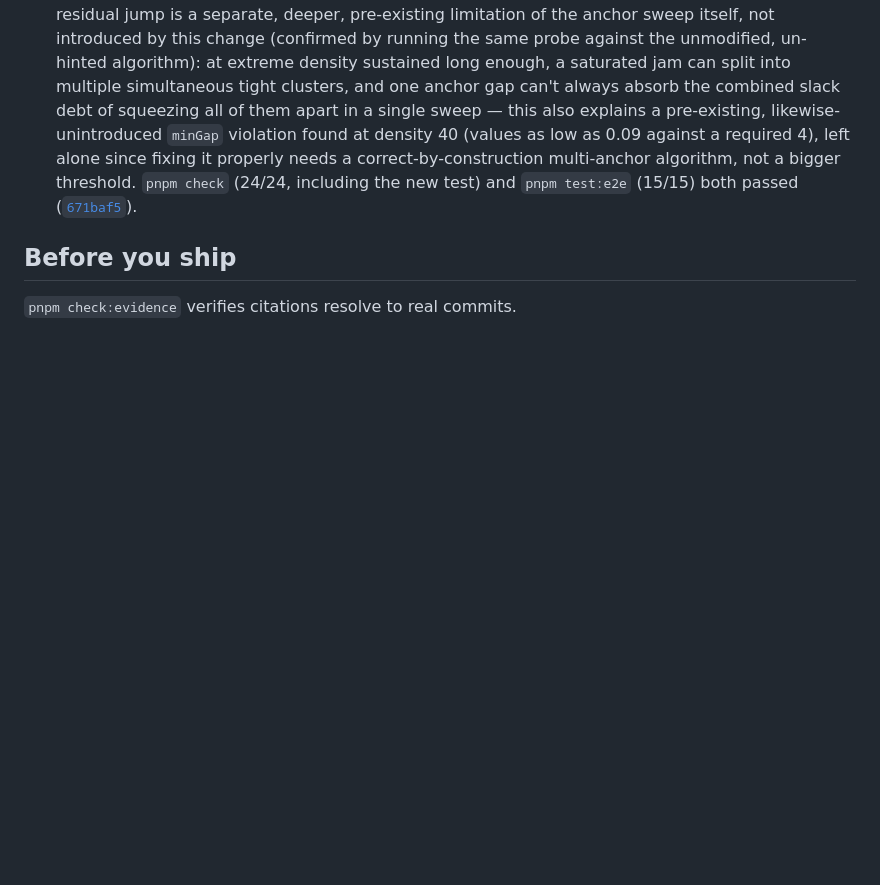
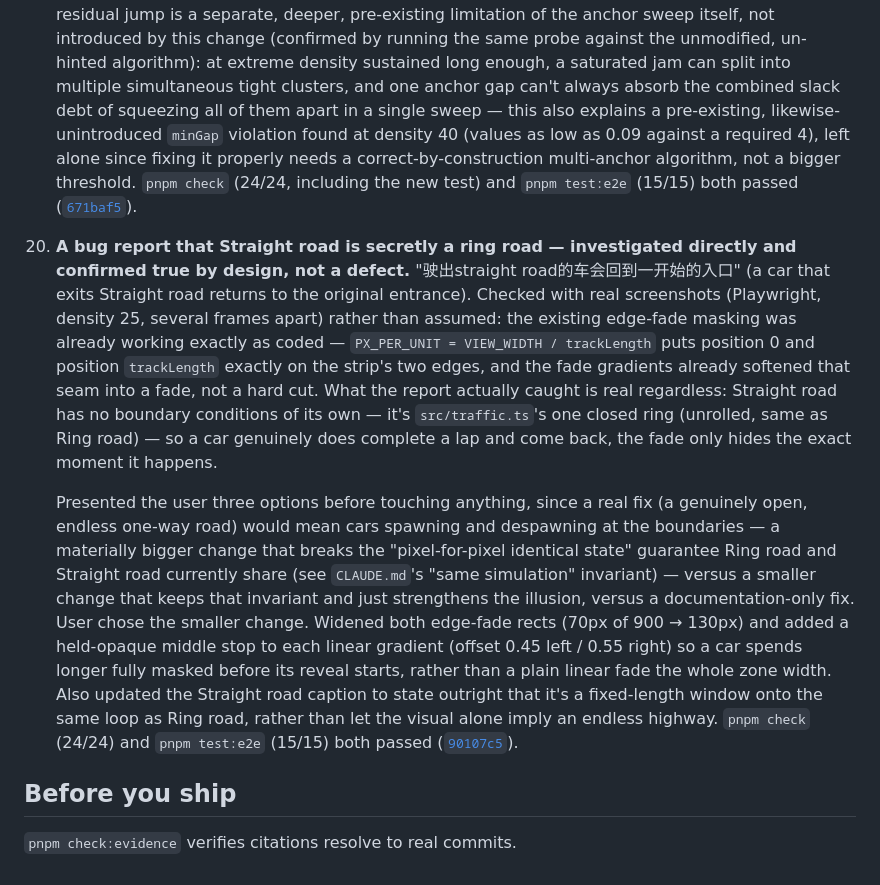
Before and after one commit to comp4020-agentic-coding-studio/comp4020-ass1-lilth2, a Markdown page: PROCESS.md, the part around the change. Rendered like a GitHub page; blank space fills up the shorter version.

```diff
--- a/PROCESS.md
+++ b/PROCESS.md
@@ -632,6 +632,37 @@ made "obvious physical bunching, not subtle colour" the priority again —
     new test) and `pnpm test:e2e` (15/15) both passed
     ([`671baf5`](https://github.com/comp4020-agentic-coding-studio/comp4020-ass1-lilth2/commit/671baf5)).
 
+20. **A bug report that Straight road is secretly a ring road — investigated
+    directly and confirmed true by design, not a defect.**
+    "驶出straight road的车会回到一开始的入口" (a car that exits Straight road
+    returns to the original entrance). Checked with real screenshots
+    (Playwright, density 25, several frames apart) rather than assumed: the
+    existing edge-fade masking was already working exactly as coded —
+    `PX_PER_UNIT = VIEW_WIDTH / trackLength` puts position 0 and position
+    `trackLength` exactly on the strip's two edges, and the fade gradients
+    already softened that seam into a fade, not a hard cut. What the report
+    actually caught is real regardless: Straight road has no boundary
+    conditions of its own — it's `src/traffic.ts`'s one closed ring
+    (unrolled, same as Ring road) — so a car genuinely does complete a lap
+    and come back, the fade only hides the exact moment it happens.
+
+    Presented the user three options before touching anything, since a real
+    fix (a genuinely open, endless one-way road) would mean cars spawning
+    and despawning at the boundaries — a materially bigger change that
+    breaks the "pixel-for-pixel identical state" guarantee Ring road and
+    Straight road currently share (see `CLAUDE.md`'s "same simulation"
+    invariant) — versus a smaller change that keeps that invariant and just
+    strengthens the illusion, versus a documentation-only fix. User chose
+    the smaller change. Widened both edge-fade rects (70px of 900 → 130px)
+    and added a held-opaque middle stop to each linear gradient (offset 0.45
+    left / 0.55 right) so a car spends longer fully masked before its reveal
+    starts, rather than a plain linear fade the whole zone width. Also
+    updated the Straight road caption to state outright that it's a
+    fixed-length window onto the same loop as Ring road, rather than let the
+    visual alone imply an endless highway. `pnpm check` (24/24) and
+    `pnpm test:e2e` (15/15) both passed
+    ([`90107c5`](https://github.com/comp4020-agentic-coding-studio/comp4020-ass1-lilth2/commit/90107c5)).
+
 ## Before you ship
 
 `pnpm check:evidence` verifies citations resolve to real commits.
```
Also changed, not shown: CLAUDE.md (+24 -0 lines).
